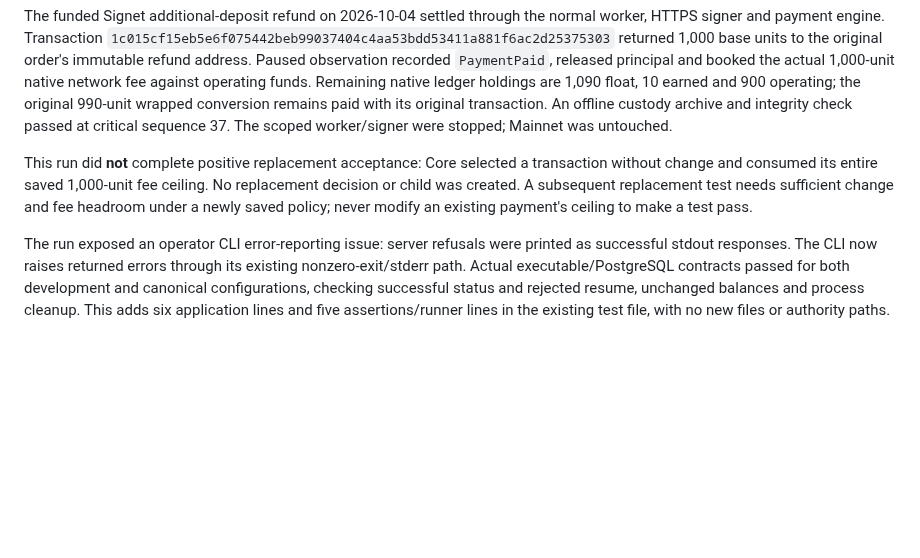
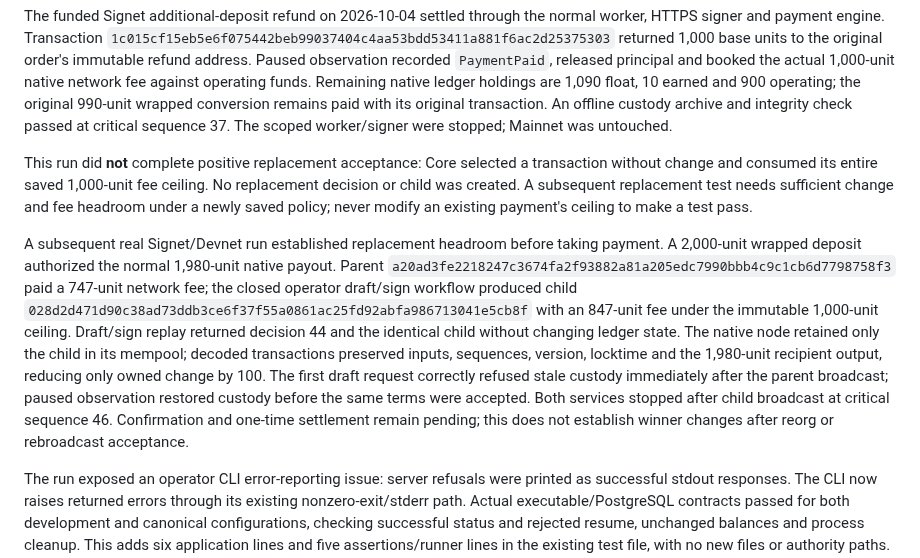
Before and after one commit to freewillydev/ecx-solana-bridge, a Markdown page: 2-Wrap-Unwrap-Server/docs/RELEASE-REVIEW.md, the part around the change. Rendered like a GitHub page; blank space fills up the shorter version.

Commit message:
Record funded native replacement and exact replay acceptance

```diff
--- a/2-Wrap-Unwrap-Server/docs/RELEASE-REVIEW.md
+++ b/2-Wrap-Unwrap-Server/docs/RELEASE-REVIEW.md
@@ -343,6 +343,21 @@ No replacement decision or child was created. A subsequent replacement test need
 sufficient change and fee headroom under a newly saved policy; never modify an
 existing payment's ceiling to make a test pass.
 
+A subsequent real Signet/Devnet run established replacement headroom before taking
+payment. A 2,000-unit wrapped deposit authorized the normal 1,980-unit native payout.
+Parent `a20ad3fe2218247c3674fa2f93882a81a205edc7990bbb4c9c1cb6d7798758f3`
+paid a 747-unit network fee; the closed operator draft/sign workflow produced child
+`028d2d471d90c38ad73ddb3ce6f37f55a0861ac25fd92abfa986713041e5cb8f`
+with an 847-unit fee under the immutable 1,000-unit ceiling. Draft/sign replay
+returned decision 44 and the identical child without changing ledger state.
+The native node retained only the child in its mempool; decoded transactions
+preserved inputs, sequences, version, locktime and the 1,980-unit recipient output,
+reducing only owned change by 100. The first draft request correctly refused stale
+custody immediately after the parent broadcast; paused observation restored custody
+before the same terms were accepted. Both services stopped after child broadcast
+at critical sequence 46. Confirmation and one-time settlement remain pending;
+this does not establish winner changes after reorg or rebroadcast acceptance.
+
 The run exposed an operator CLI error-reporting issue: server refusals were printed
 as successful stdout responses. The CLI now raises returned errors through its
 existing nonzero-exit/stderr path. Actual executable/PostgreSQL contracts passed
```
Also changed, not shown: 2-Wrap-Unwrap-Server/docs/IMPLEMENTATION-PLAN.md (+4 -3 lines).
